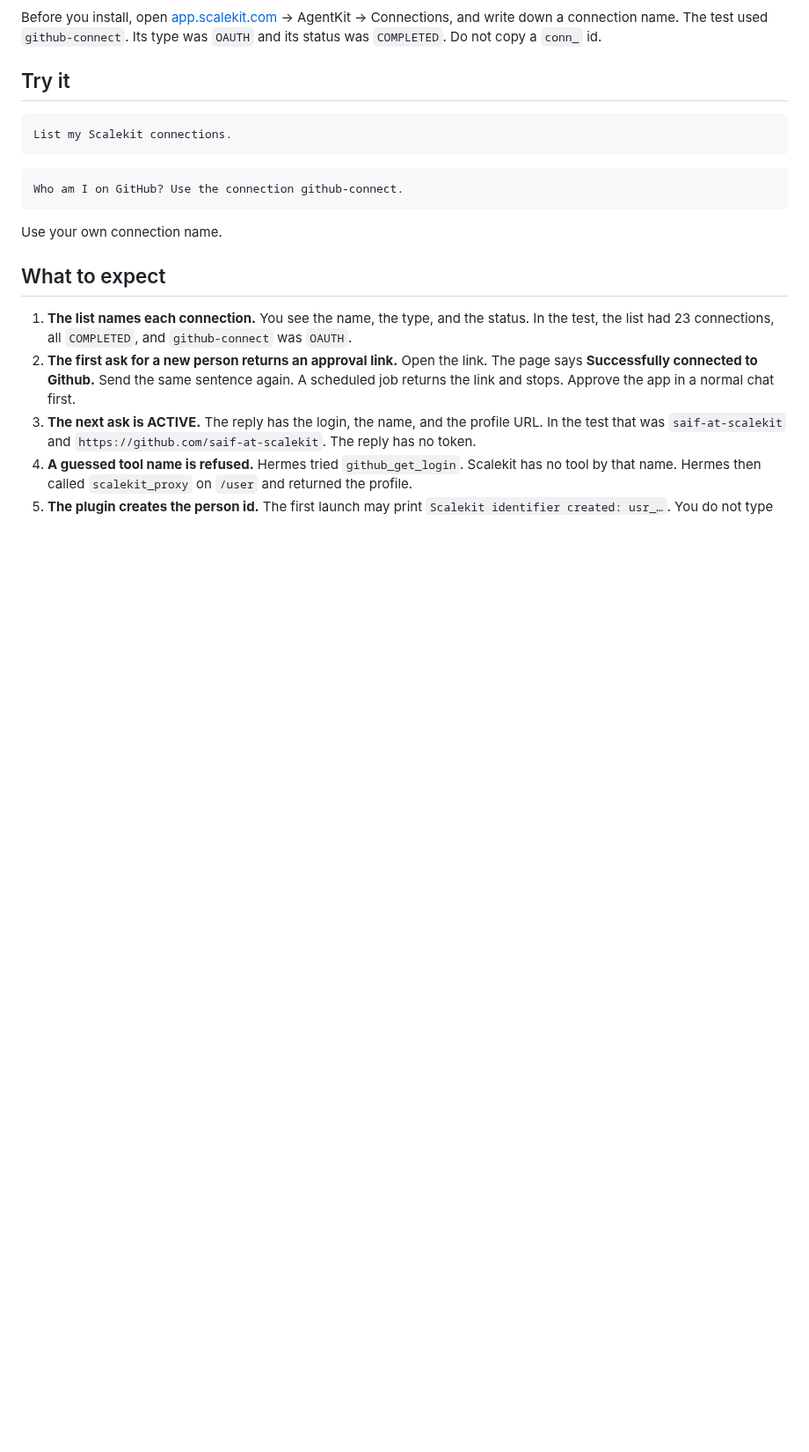
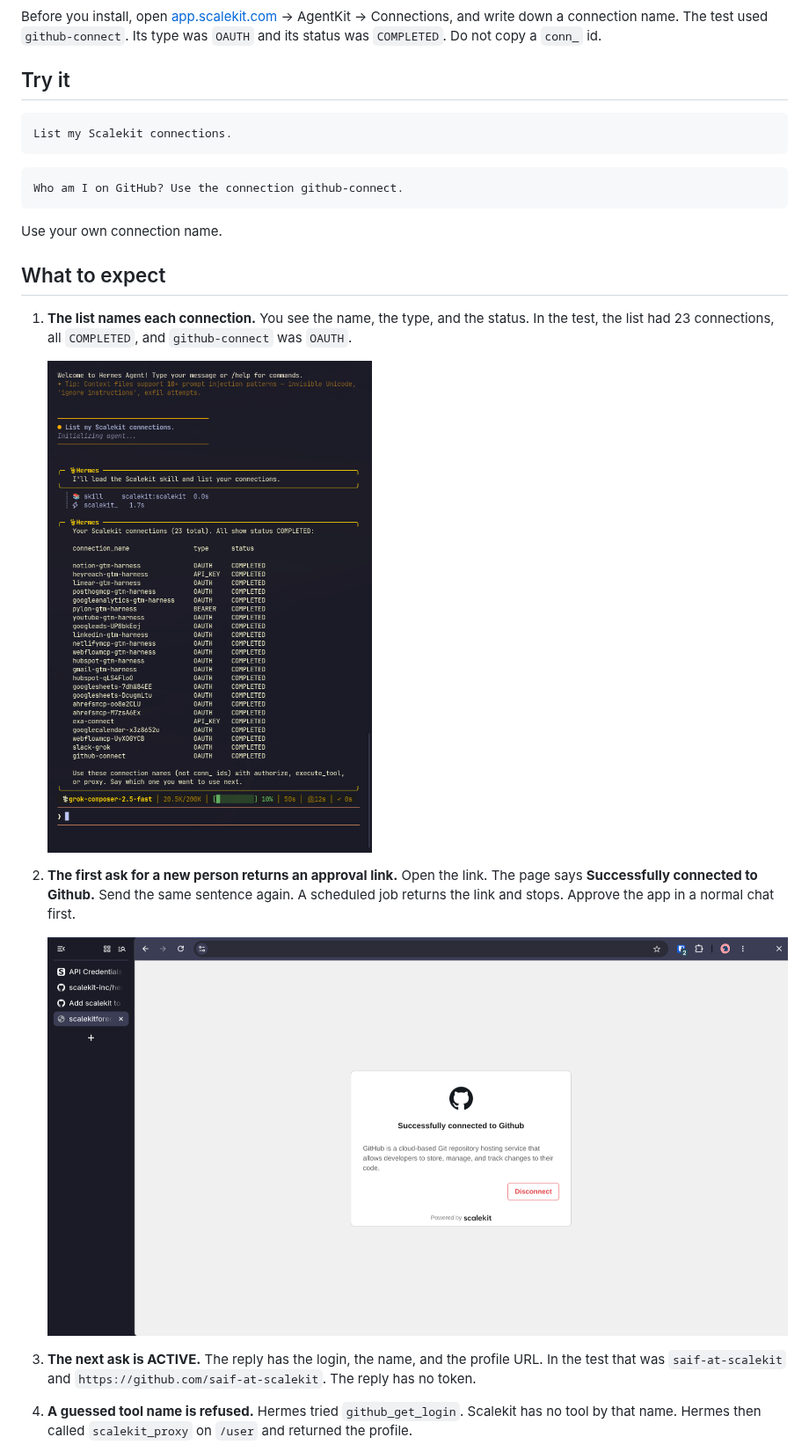
Before and after one commit to scalekit-inc/hermes-tools, a Markdown page: README.md, the part around one of its changes. Shown at 88% size. Drawn GitHub-style; pictures changed too: screenshots/02-list-connections.png (added), screenshots/03-github-connected.png (added); blank space fills up the shorter version.

```diff
--- a/README.md
+++ b/README.md
@@ -65,6 +67,12 @@ Use your own connection name.
 ## What to expect
 
 1. **The list names each connection.** You see the name, the type, and the status. In the test, the list had 23 connections, all `COMPLETED`, and `github-connect` was `OAUTH`.
+
+   ![Hermes lists the Scalekit connections](screenshots/02-list-connections.png)
+
 2. **The first ask for a new person returns an approval link.** Open the link. The page says **Successfully connected to Github.** Send the same sentence again. A scheduled job returns the link and stops. Approve the app in a normal chat first.
+
+   ![The browser says Successfully connected to Github](screenshots/03-github-connected.png)
+
 3. **The next ask is ACTIVE.** The reply has the login, the name, and the profile URL. In the test that was `saif-at-scalekit` and `https://github.com/saif-at-scalekit`. The reply has no token.
 4. **A guessed tool name is refused.** Hermes tried `github_get_login`. Scalekit has no tool by that name. Hermes then called `scalekit_proxy` on `/user` and returned the profile.
```
Also changed, not shown: other parts of README.md (+4 -0 lines), screenshots/01-plugin-installed-and-enabled.png (added), screenshots/04-github-profile.png (added), 1 other file.
